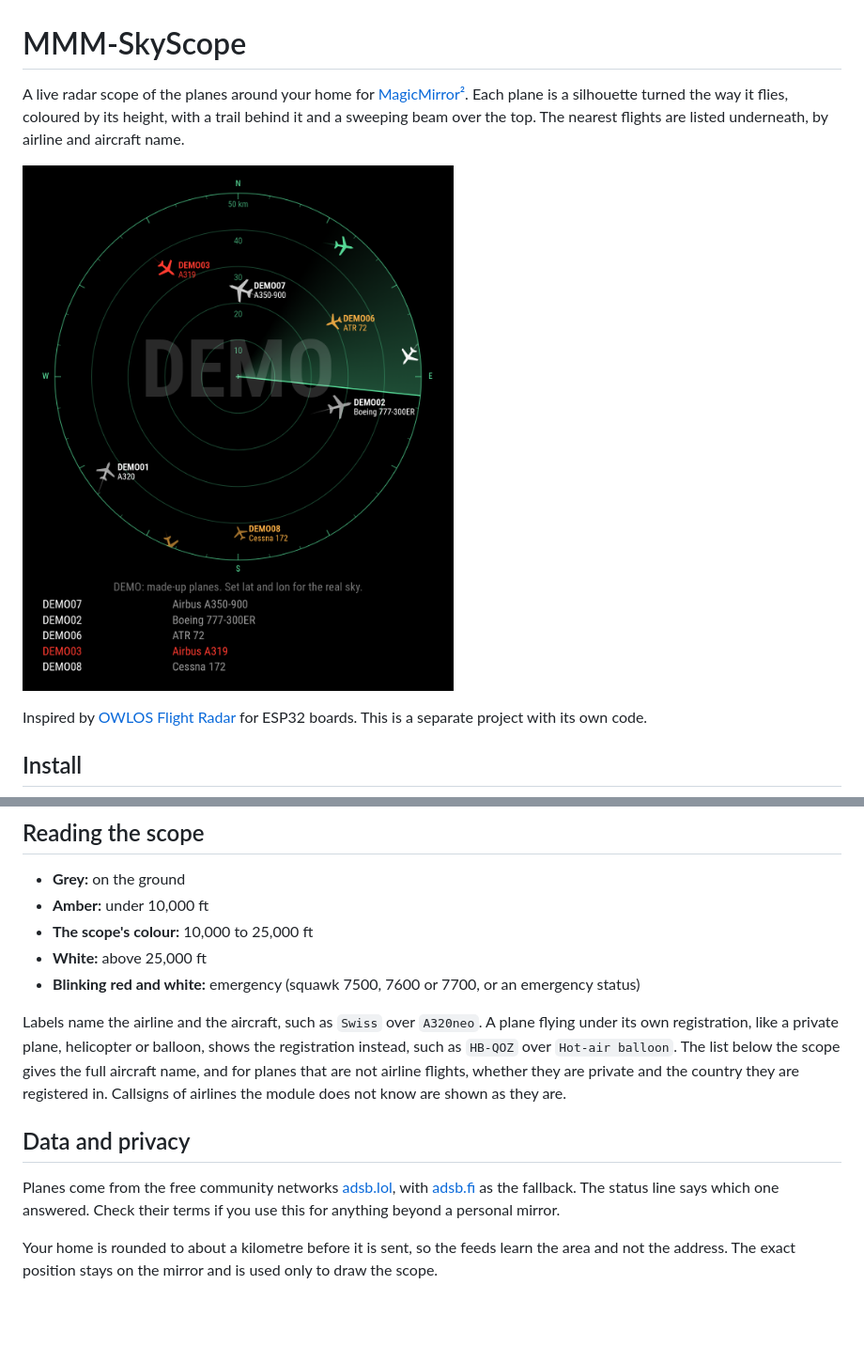
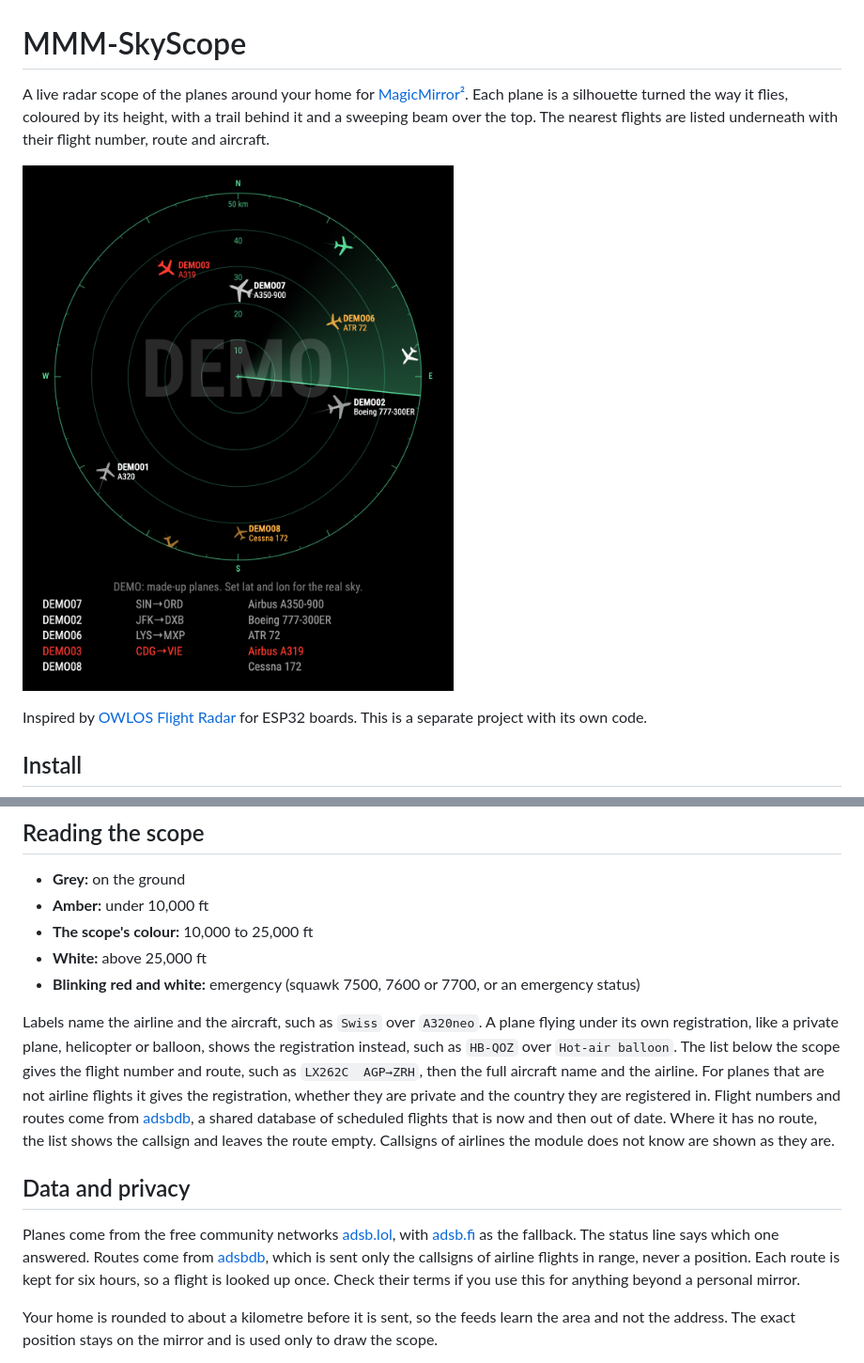
Before and after one commit to roman-mueller-ch/MMM-SkyScope, a Markdown page: README.md, 2 parts joined by grey strips. Shown at 94% size. Drawn GitHub-style; pictures changed too: docs/demo.png; blank space fills up the shorter version.

```diff
--- a/README.md
+++ b/README.md
@@ -1,6 +1,6 @@
 # MMM-SkyScope
 
-A live radar scope of the planes around your home for [MagicMirror²](https://magicmirror.builders/). Each plane is a silhouette turned the way it flies, coloured by its height, with a trail behind it and a sweeping beam over the top. The nearest flights are listed underneath, by airline and aircraft name.
+A live radar scope of the planes around your home for [MagicMirror²](https://magicmirror.builders/). Each plane is a silhouette turned the way it flies, coloured by its height, with a trail behind it and a sweeping beam over the top. The nearest flights are listed underneath with their flight number, route and aircraft.
 
 ![The scope in demo mode, with made-up planes and one in an emergency](docs/demo.png)
 
@@ -59,11 +59,11 @@ Without `lat` and `lon` it flies a made-up sky, marked DEMO in big letters.
 - **White:** above 25,000 ft
 - **Blinking red and white:** emergency (squawk 7500, 7600 or 7700, or an emergency status)
 
-Labels name the airline and the aircraft, such as `Swiss` over `A320neo`. A plane flying under its own registration, like a private plane, helicopter or balloon, shows the registration instead, such as `HB-QOZ` over `Hot-air balloon`. The list below the scope gives the full aircraft name, and for planes that are not airline flights, whether they are private and the country they are registered in. Callsigns of airlines the module does not know are shown as they are.
+Labels name the airline and the aircraft, such as `Swiss` over `A320neo`. A plane flying under its own registration, like a private plane, helicopter or balloon, shows the registration instead, such as `HB-QOZ` over `Hot-air balloon`. The list below the scope gives the flight number and route, such as `LX262C  AGP→ZRH`, then the full aircraft name and the airline. For planes that are not airline flights it gives the registration, whether they are private and the country they are registered in. Flight numbers and routes come from [adsbdb](https://www.adsbdb.com/), a shared database of scheduled flights that is now and then out of date. Where it has no route, the list shows the callsign and leaves the route empty. Callsigns of airlines the module does not know are shown as they are.
 
 ## Data and privacy
 
-Planes come from the free community networks [adsb.lol](https://adsb.lol/), with [adsb.fi](https://adsb.fi/) as the fallback. The status line says which one answered. Check their terms if you use this for anything beyond a personal mirror.
+Planes come from the free community networks [adsb.lol](https://adsb.lol/), with [adsb.fi](https://adsb.fi/) as the fallback. The status line says which one answered. Routes come from [adsbdb](https://www.adsbdb.com/), which is sent only the callsigns of airline flights in range, never a position. Each route is kept for six hours, so a flight is looked up once. Check their terms if you use this for anything beyond a personal mirror.
 
 Your home is rounded to about a kilometre before it is sent, so the feeds learn the area and not the address. The exact position stays on the mirror and is used only to draw the scope.
 
```
Also changed, not shown: CLAUDE.md (+2 -1 lines), 5 other files.
